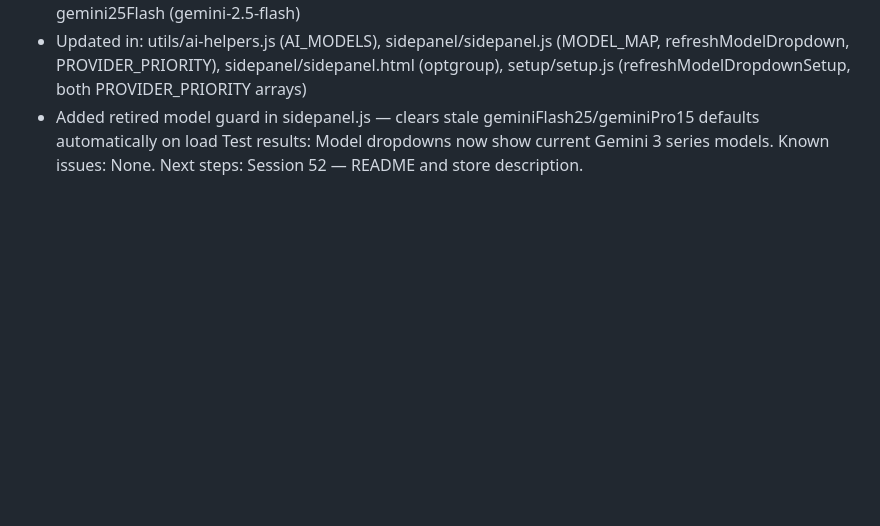
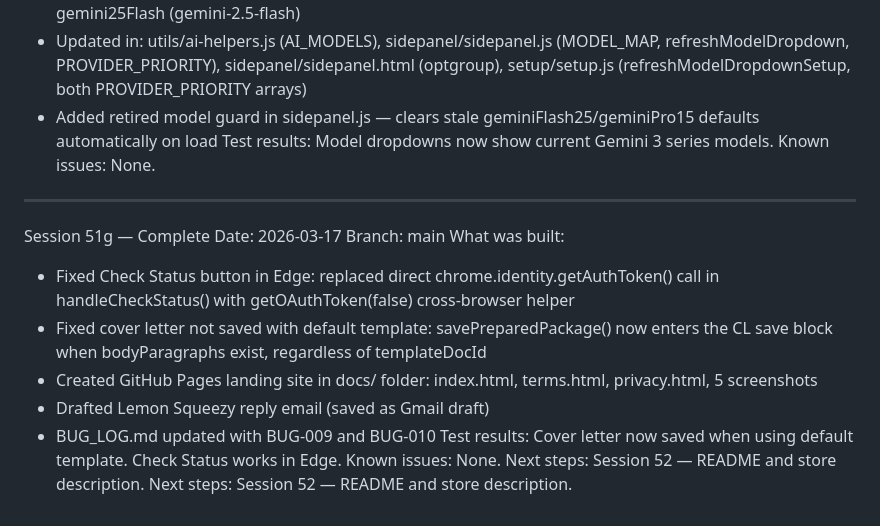
Before and after one commit to dannem/joblink, a Markdown page: SESSION_LOG.md, the part around the change. Rendered like a GitHub page; blank space fills up the shorter version.

```diff
--- a/SESSION_LOG.md
+++ b/SESSION_LOG.md
@@ -2414,4 +2414,23 @@ What was built:
   defaults automatically on load
 Test results: Model dropdowns now show current Gemini 3 series models.
 Known issues: None.
+
+---
+
+Session 51g — Complete
+Date: 2026-03-17
+Branch: main
+What was built:
+- Fixed Check Status button in Edge: replaced direct chrome.identity.getAuthToken()
+  call in handleCheckStatus() with getOAuthToken(false) cross-browser helper
+- Fixed cover letter not saved with default template: savePreparedPackage() now
+  enters the CL save block when bodyParagraphs exist, regardless of templateDocId
+- Created GitHub Pages landing site in docs/ folder: index.html, terms.html,
+  privacy.html, 5 screenshots
+- Drafted Lemon Squeezy reply email (saved as Gmail draft)
+- BUG_LOG.md updated with BUG-009 and BUG-010
+Test results: Cover letter now saved when using default template. Check Status
+works in Edge.
+Known issues: None.
 Next steps: Session 52 — README and store description.
+Next steps: Session 52 — README and store description.
```
Also changed, not shown: BUG_LOG.md (+12 -0 lines).
